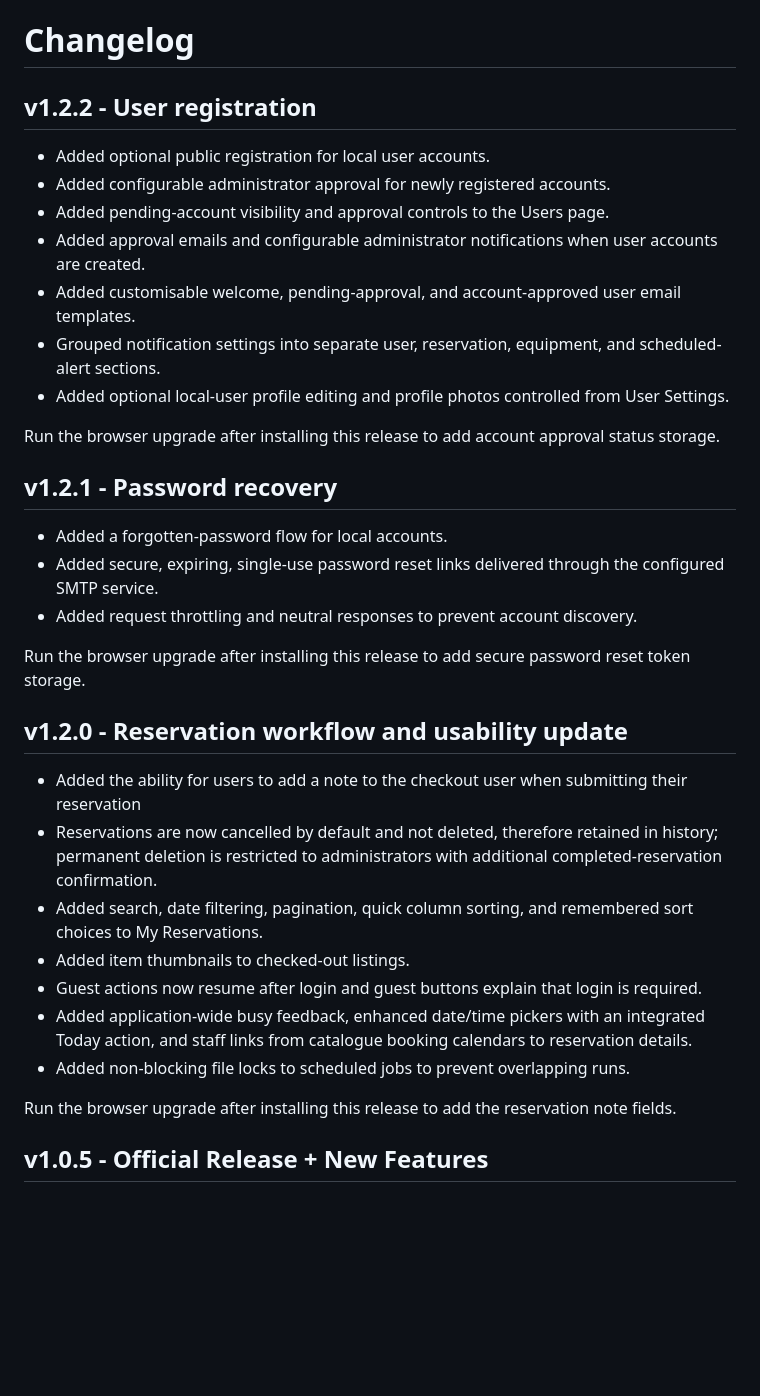
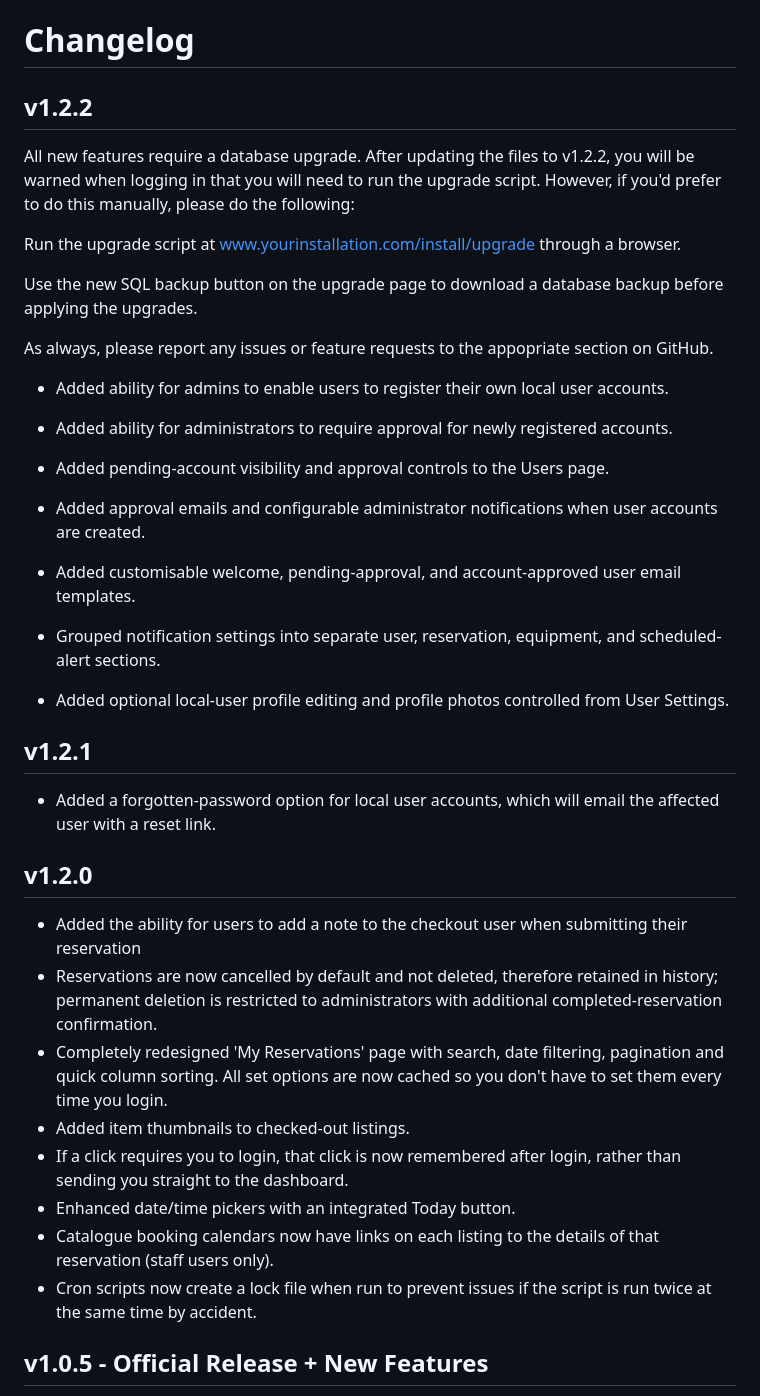
Before and after one commit to JSY-Ben/KitGrab, a Markdown page: CHANGELOG.md, the part around the change. Drawn GitHub-style; blank space fills up the shorter version.

Commit message:
Update CHANGELOG.md for new features

```diff
--- a/CHANGELOG.md
+++ b/CHANGELOG.md
@@ -1,36 +1,42 @@
 # Changelog
 
-## v1.2.2 - User registration
+## v1.2.2
 
-- Added optional public registration for local user accounts.
-- Added configurable administrator approval for newly registered accounts.
+All new features require a database upgrade. After updating the files to v1.2.2, you will be warned when logging in that you will need to run the upgrade script. However, if you'd prefer to do this manually, please do the following:
+
+Run the upgrade script at www.yourinstallation.com/install/upgrade through a browser.
+
+Use the new SQL backup button on the upgrade page to download a database backup before applying the upgrades.
+
+As always, please report any issues or feature requests to the appopriate section on GitHub.
+
+- Added ability for admins to enable users to register their own local user accounts.
+- Added ability for administrators to require approval for newly registered accounts.
 - Added pending-account visibility and approval controls to the Users page.
 - Added approval emails and configurable administrator notifications when user accounts are created.
 - Added customisable welcome, pending-approval, and account-approved user email templates.
+
 - Grouped notification settings into separate user, reservation, equipment, and scheduled-alert sections.
+
 - Added optional local-user profile editing and profile photos controlled from User Settings.
 
-Run the browser upgrade after installing this release to add account approval status storage.
 
-## v1.2.1 - Password recovery
+## v1.2.1
 
-- Added a forgotten-password flow for local accounts.
-- Added secure, expiring, single-use password reset links delivered through the configured SMTP service.
-- Added request throttling and neutral responses to prevent account discovery.
+- Added a forgotten-password option for local user accounts, which will email the affected user with a reset link.
 
-Run the browser upgrade after installing this release to add secure password reset token storage.
 
-## v1.2.0 - Reservation workflow and usability update
+## v1.2.0
 
 - Added the ability for users to add a note to the checkout user when submitting their reservation
 - Reservations are now cancelled by default and not deleted, therefore retained in history; permanent deletion is restricted to administrators with additional completed-reservation confirmation.
-- Added search, date filtering, pagination, quick column sorting, and remembered sort choices to My Reservations.
+- Completely redesigned 'My Reservations' page with search, date filtering, pagination and quick column sorting. All set options are now cached so you don't have to set them every time you login.
 - Added item thumbnails to checked-out listings.
-- Guest actions now resume after login and guest buttons explain that login is required.
-- Added application-wide busy feedback, enhanced date/time pickers with an integrated Today action, and staff links from catalogue booking calendars to reservation details.
-- Added non-blocking file locks to scheduled jobs to prevent overlapping runs.
+- If a click requires you to login, that click is now remembered after login, rather than sending you straight to the dashboard.
+- Enhanced date/time pickers with an integrated Today button.
+- Catalogue booking calendars now have links on each listing to the details of that reservation (staff users only).
+- Cron scripts now create a lock file when run to prevent issues if the script is run twice at the same time by accident.
 
-Run the browser upgrade after installing this release to add the reservation note fields.
 
 ## v1.0.5 - Official Release + New Features
 
```
